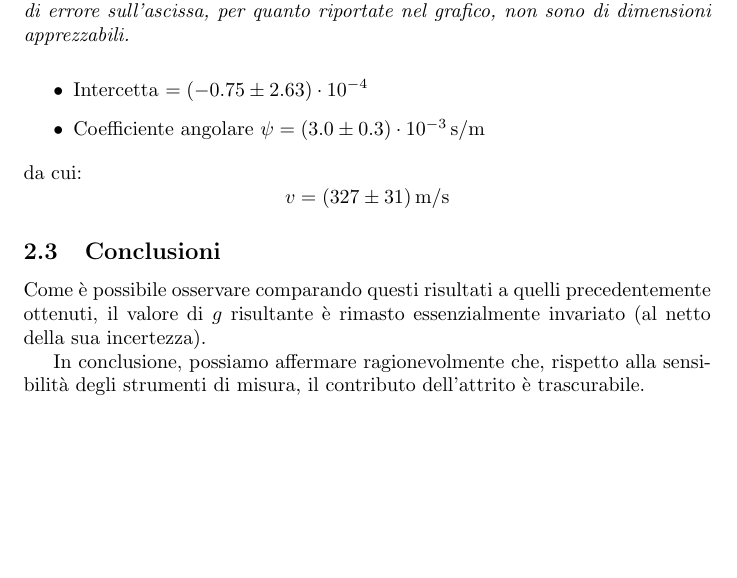
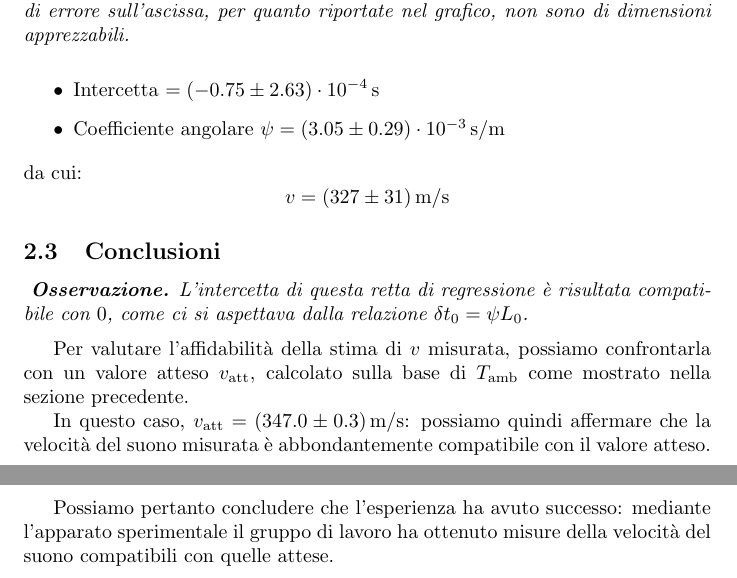
Before and after one commit to RBerga06/unipr-clt-fisica, a LaTeX paper (lab1/r12-sound/relazione.tex): part of page 6 of 6 before the commit and two parts of pages 6 and 7 of 7 after it, the two joined at a grey line, cut so that both start at the same text, the shorter picture padded with empty space. Compiled offline with pdfLaTeX.

Commit message:
Conclusioni

```diff
--- a/lab1/r12-sound/relazione.tex
+++ b/lab1/r12-sound/relazione.tex
@@ -337,20 +337,33 @@ accompagnati dai risultati della regressione lineare.
 \end{figure}
 
 \begin{itemize}
-  \item Intercetta $= (-0.75 \pm 2.63)\cdot 10^{-4}$
-  \item Coefficiente angolare $\psi = (3.0\pm0.3)\cdot 10^{-3}\,\unit{s\per m}$
+  \item Intercetta $= (-0.75 \pm 2.63)\cdot 10^{-4}\,\unit{s}$
+  \item Coefficiente angolare $\psi = (3.05\pm0.29)\cdot 10^{-3}\,\unit{s\per m}$
 \end{itemize}
 da cui:
 \[ v = (327 \pm 31)\,\unit{m \per s} \]
 
 \subsection{Conclusioni}
+\emph{
+  \textbf{Osservazione.}
+  L'intercetta di questa retta di regressione è
+  risultata compatibile con $0$, come ci si aspettava
+  dalla relazione $\delta t_0 = \psi L_0$.
+}
 
-Come è possibile osservare comparando questi risultati a
-quelli precedentemente ottenuti, il valore di $g$ risultante
-è rimasto essenzialmente invariato (al netto della sua incertezza).
+\vspace{2mm}
+Per valutare l'affidabilità della stima di $v$ misurata,
+possiamo confrontarla con un valore atteso $v_\text{att}$,
+calcolato sulla base di $T_\text{amb}$ come mostrato nella
+sezione precedente.
 
-In conclusione, possiamo affermare ragionevolmente che,
-rispetto alla sensibilità degli strumenti di misura,
-il contributo dell'attrito è trascurabile.
+In questo caso, $v_\text{att} = (347.0\pm0.3)\,\unit{m \per s}$:
+possiamo quindi affermare che la velocità del suono misurata
+è abbondantemente compatibile con il valore atteso.
+
+\vspace{5mm}
+Possiamo pertanto concludere che l'esperienza ha avuto successo:
+mediante l'apparato sperimentale il gruppo di lavoro ha ottenuto
+misure della velocità del suono compatibili con quelle attese.
 
 \end{document}
```
Also changed, not shown: lab1/r12-sound/relazione.pdf, lab1/r12-sound/relazione.tex (2 more changed lines).
